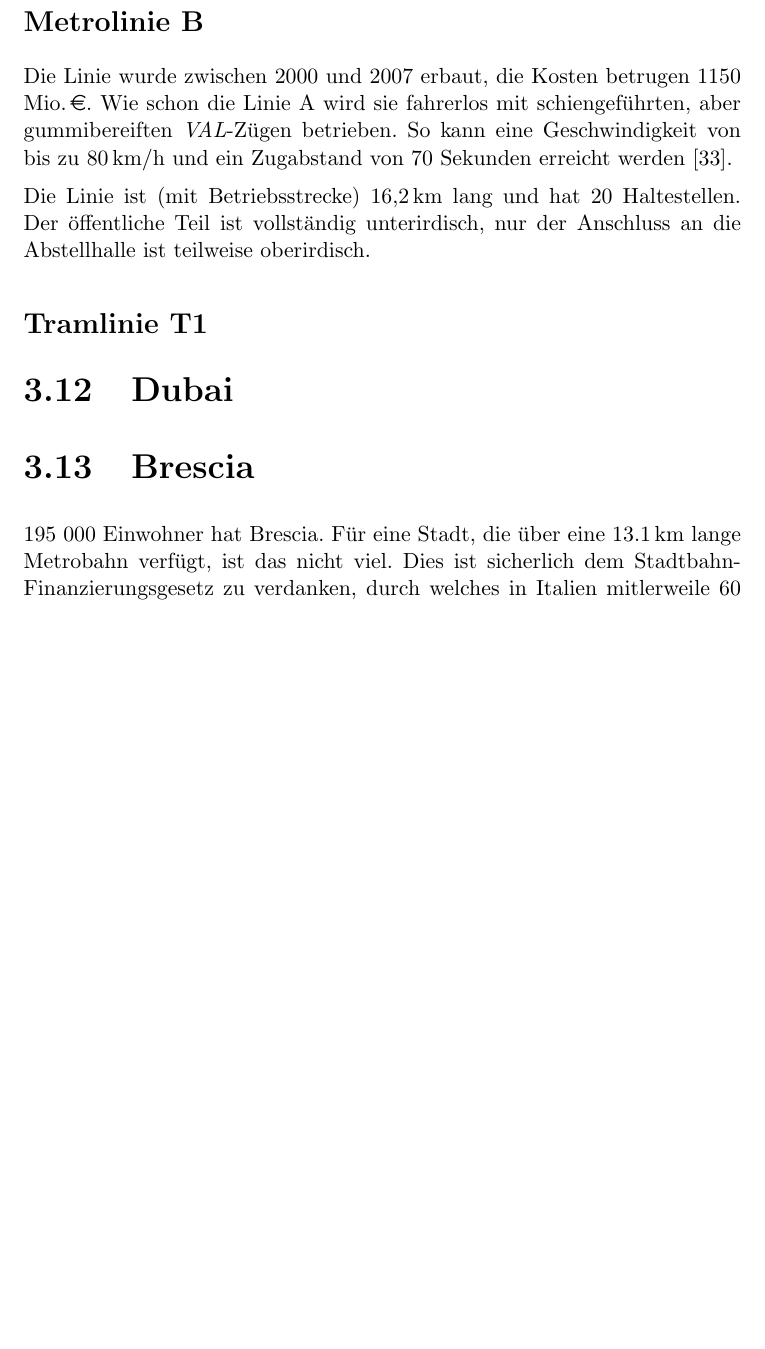
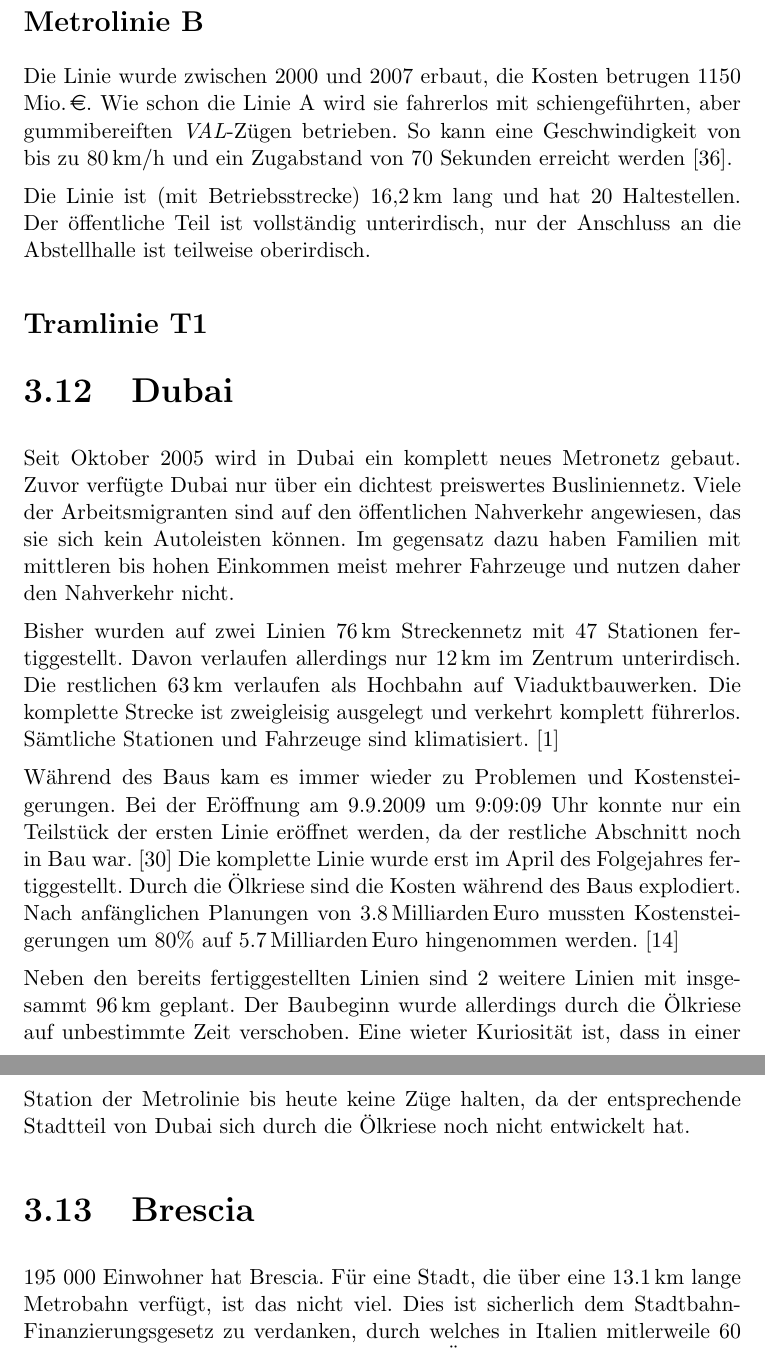
Before and after one commit to GrundlagenSchienenverkehr/paper, a LaTeX document (main.tex, which reads results.tex): part of page 18 of 26 before the commit and two parts of pages 18 and 19 of 27 after it, the two joined at a grey line, cut so that both start at the same text, the shorter picture padded with empty space. Compiled offline with pdfLaTeX.

Commit message:
results: dubai progress

```diff
--- a/results.tex
+++ b/results.tex
@@ -454,6 +454,37 @@ Die Linie ist (mit Betriebsstrecke) 16,2\,km lang und hat 20 Haltestellen. Der
 
 \section{Dubai}
 
+Seit Oktober 2005 wird in Dubai ein komplett neues Metronetz
+gebaut. Zuvor verfügte Dubai nur über ein dichtest preiswertes
+Busliniennetz. Viele der Arbeitsmigranten sind auf den öffentlichen
+Nahverkehr angewiesen, das sie sich kein Autoleisten können. Im
+gegensatz dazu haben Familien mit mittleren bis hohen Einkommen meist
+mehrer Fahrzeuge und nutzen daher den Nahverkehr nicht.
+
+Bisher wurden auf zwei Linien 76\,km Streckennetz mit 47 Stationen
+fertiggestellt. Davon verlaufen allerdings nur 12\,km im Zentrum
+unterirdisch. Die restlichen 63\,km verlaufen als Hochbahn auf
+Viaduktbauwerken. Die komplette Strecke ist zweigleisig ausgelegt und
+verkehrt komplett führerlos. Sämtliche Stationen und Fahrzeuge sind
+klimatisiert. \cite{hallodubai}
+
+Während des Baus kam es immer wieder zu Problemen und
+Kostensteigerungen. Bei der Eröffnung am 9.9.2009 um 9:09:09 Uhr
+konnte nur ein Teilstück der ersten Linie eröffnet werden, da der
+restliche Abschnitt noch in Bau war. \cite{tnDubaiMetro} Die komplette
+Linie wurde erst im April des Folgejahres fertiggestellt. Durch die
+Ölkriese sind die Kosten während des Baus explodiert. Nach
+anfänglichen Planungen von 3.8\,Milliarden\,Euro mussten
+Kostensteigerungen um 80\% auf 5.7\,Milliarden\,Euro hingenommen
+werden. \cite{gnCosts}
+
+
+Neben den bereits fertiggestellten Linien sind 2 weitere Linien mit
+insgesammt 96\,km geplant. Der Baubeginn wurde allerdings durch die
+Ölkriese auf unbestimmte Zeit verschoben. Eine wieter Kuriosität ist,
+dass in einer Station der Metrolinie bis heute keine Züge halten, da
+der entsprechende Stadtteil von Dubai sich durch die Ölkriese noch
+nicht entwickelt hat.
 
 \section{Brescia}
 
```
Also changed, not shown: data/costs_with_sources.csv (+1 -1 lines), main.bib (+9 -0 lines).
